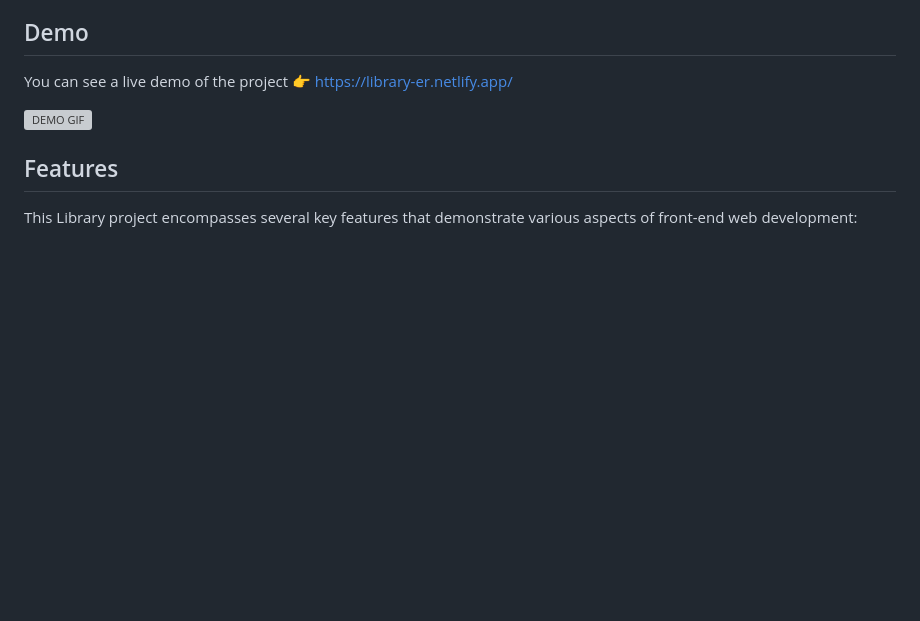
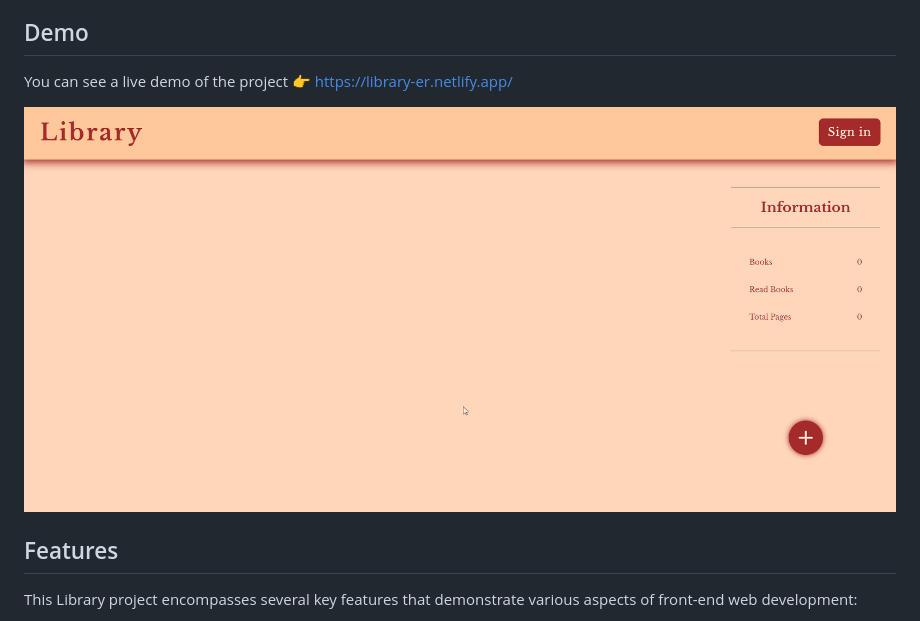
Before and after one commit to ersinisgor/theOdinProject, a Markdown page: 07-Library/README.md, the part around the change. Rendered like a GitHub page; blank space fills up the shorter version; grey boxes are pictures that could not be loaded.

```diff
--- a/07-Library/README.md
+++ b/07-Library/README.md
@@ -8,7 +8,7 @@ This is a library project that allows you to manage your book collection. You ca
 
 You can see a live demo of the project 👉 [https://library-er.netlify.app/](https://library-er.netlify.app/)
 
-![DEMO GIF](https://github.com/ersinisgor/theOdinProject/tree/main/07-Library/img/gif/Library.gif)
+![Demo GIF](https://github.com/ersinisgor/theOdinProject/blob/main/07-Library/img/gif/Library.gif)
 
 ## Features
 
```
